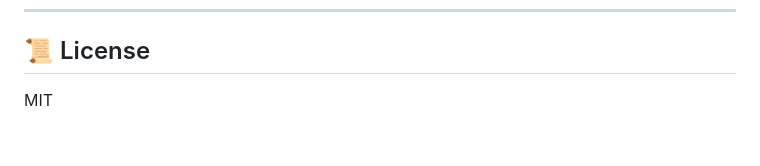
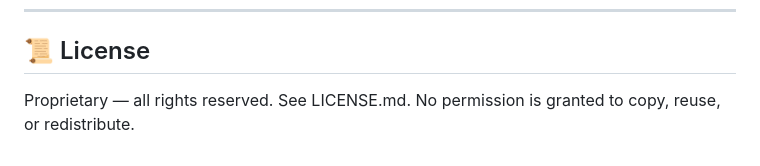
Before and after one commit to mansour-cyber/prank-island, a Markdown page: README.md, the part around the change. Drawn GitHub-style.

Commit message:
Update license information to proprietary

```diff
--- a/README.md
+++ b/README.md
@@ -129,4 +129,4 @@ node scripts/verify.mjs              # boots the game, checks for runtime
 ---
 
 ## 📜 License
-MIT
+Proprietary — all rights reserved. See LICENSE.md. No permission is granted to copy, reuse, or redistribute.
```
